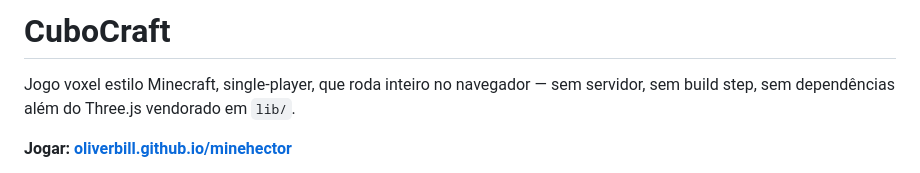
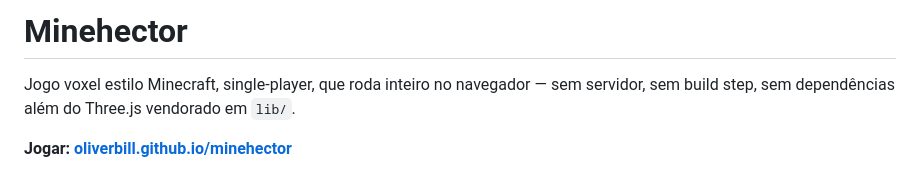
Before and after one commit to oliverbill/minehector, a Markdown page: README.md, the part around the change. Drawn GitHub-style.

```diff
--- a/README.md
+++ b/README.md
@@ -1,4 +1,4 @@
-# CuboCraft
+# Minehector
 
 Jogo voxel estilo Minecraft, single-player, que roda inteiro no navegador — sem servidor,
 sem build step, sem dependências além do Three.js vendorado em `lib/`.
```
